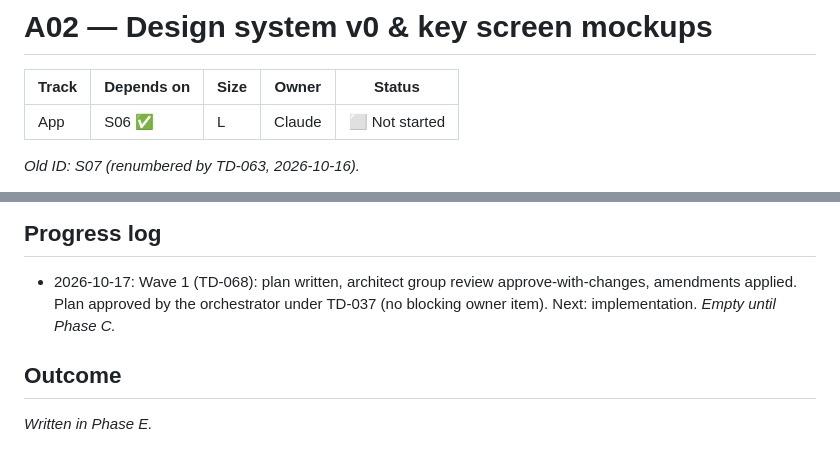
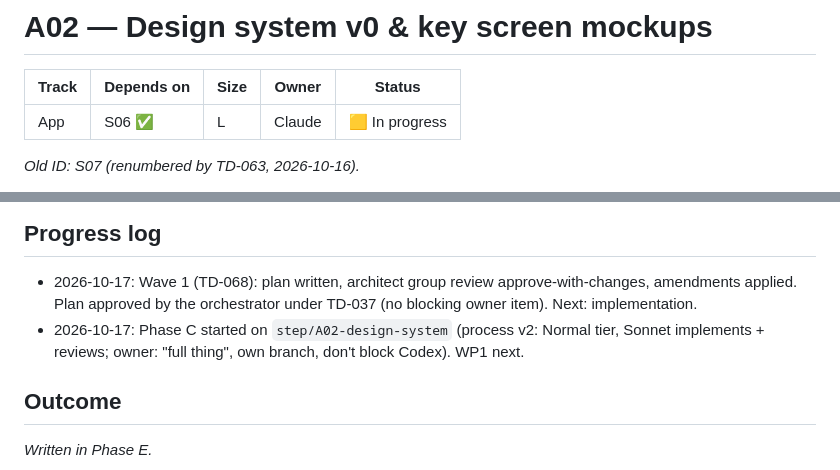
Before and after one commit to Abdelrahman-Hamza1/Fitness-Buddy, a Markdown page: technical-planning/steps/A02-design-system.md, 2 parts joined by grey strips. Drawn GitHub-style.

Commit message:
docs(A02): start phase C

```diff
--- a/technical-planning/steps/A02-design-system.md
+++ b/technical-planning/steps/A02-design-system.md
@@ -2,7 +2,7 @@
 
 | Track | Depends on | Size | Owner | Status |
 |---|---|---|---|---|
-| App | S06 ✅ | L | Claude | ⬜ Not started |
+| App | S06 ✅ | L | Claude | 🟨 In progress |
 
 _Old ID: S07 (renumbered by TD-063, 2026-10-16)._
 
@@ -243,7 +243,7 @@ No streak, badge-as-reward, score or "failed" component exists (IN-020, SF-022).
 
 ## Progress log
 - 2026-10-17: Wave 1 (TD-068): plan written, architect group review approve-with-changes, amendments applied. Plan approved by the orchestrator under TD-037 (no blocking owner item). Next: implementation.
-_Empty until Phase C._
+- 2026-10-17: Phase C started on `step/A02-design-system` (process v2: Normal tier, Sonnet implements + reviews; owner: "full thing", own branch, don't block Codex). WP1 next.
 
 ## Outcome
 _Written in Phase E._
```
Also changed, not shown: technical-planning/steps/README.md (+1 -1 lines).
